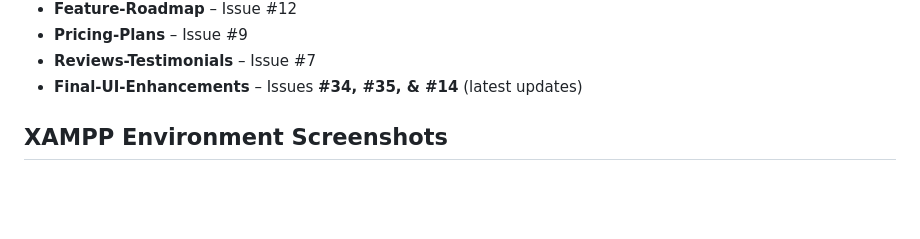
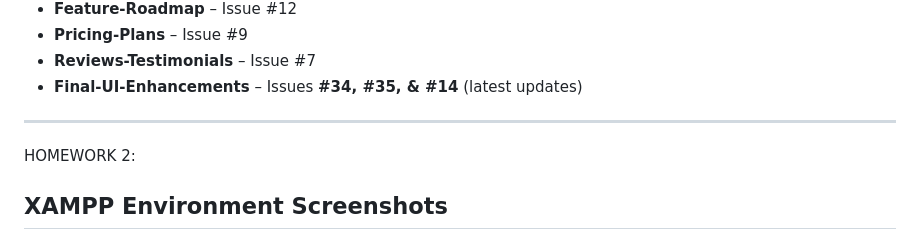
Before and after one commit to felixberliner1/COMP333-SWE, a Markdown page: README.md, the part around the change printed below. GitHub-like rendering; blank space fills up the shorter version.

```diff
--- a/README.md
+++ b/README.md
@@ -66,6 +66,8 @@ The following branches address various issues throughout the project:
 - **Pricing-Plans** – Issue #9
 - **Reviews-Testimonials** – Issue #7
 - **Final-UI-Enhancements** – Issues **#34, #35, & #14** (latest updates)
+---------------------------------------------------------------------------------------------------------------------------------------------------------------------------------------------------
+HOMEWORK 2:
 
 ## XAMPP Environment Screenshots
 
```
Also changed, not shown: other parts of README.md (+2 -0 lines).
